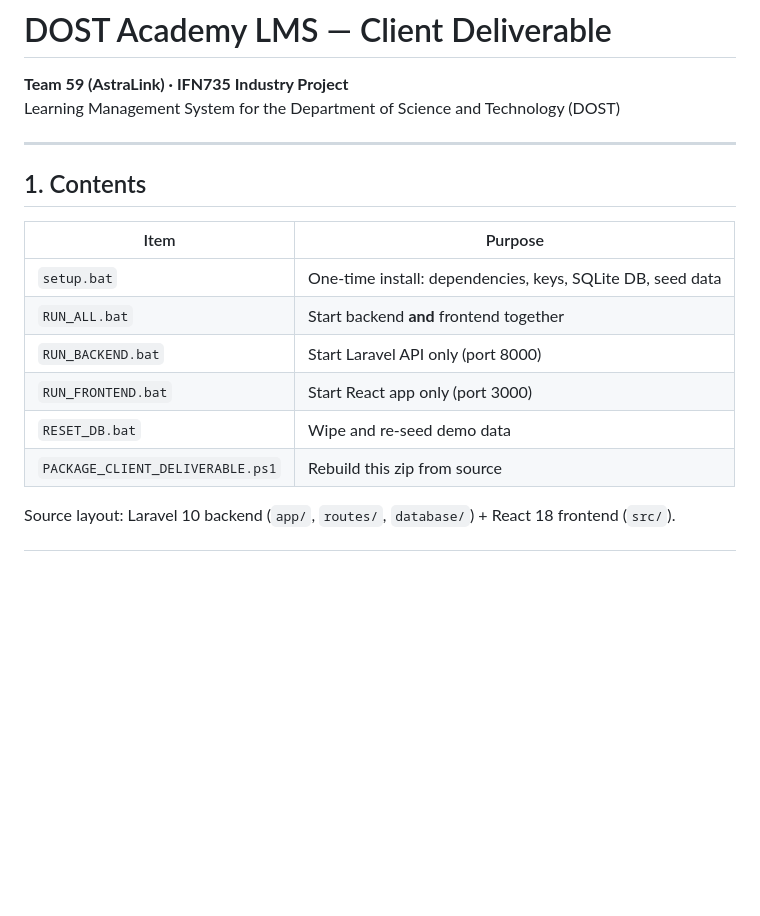
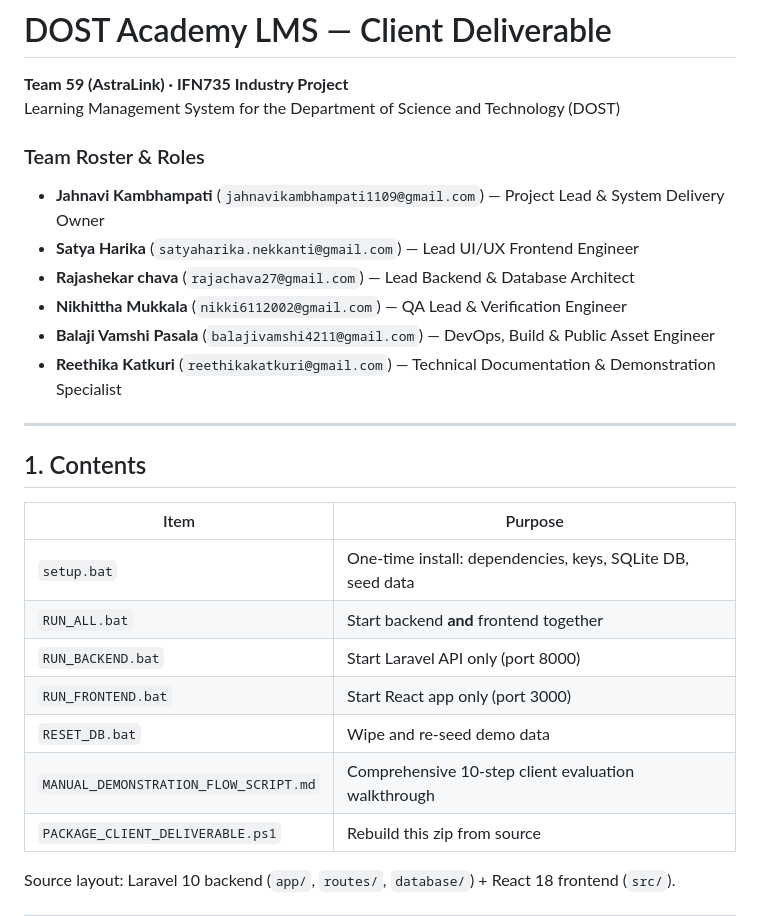
Before and after one commit to Jahnavi70/DOST-Academy, a Markdown page: DELIVERABLE_README.md, the part around the change. GitHub-like rendering; blank space fills up the shorter version.

Commit message:
release: finalize Sprint 7 deliverable package and sign off on client submission readiness

```diff
--- a/DELIVERABLE_README.md
+++ b/DELIVERABLE_README.md
@@ -2,6 +2,14 @@
 
 **Team 59 (AstraLink) · IFN735 Industry Project**
 Learning Management System for the Department of Science and Technology (DOST)
+
+### Team Roster & Roles
+- **Jahnavi Kambhampati** (`jahnavikambhampati1109@gmail.com`) — Project Lead & System Delivery Owner
+- **Satya Harika** (`satyaharika.nekkanti@gmail.com`) — Lead UI/UX Frontend Engineer
+- **Rajashekar chava** (`rajachava27@gmail.com`) — Lead Backend & Database Architect
+- **Nikhittha Mukkala** (`nikki6112002@gmail.com`) — QA Lead & Verification Engineer
+- **Balaji Vamshi Pasala** (`balajivamshi4211@gmail.com`) — DevOps, Build & Public Asset Engineer
+- **Reethika Katkuri** (`reethikakatkuri@gmail.com`) — Technical Documentation & Demonstration Specialist
 
 ---
 
@@ -14,6 +22,7 @@ Learning Management System for the Department of Science and Technology (DOST)
 | `RUN_BACKEND.bat` | Start Laravel API only (port 8000) |
 | `RUN_FRONTEND.bat` | Start React app only (port 3000) |
 | `RESET_DB.bat` | Wipe and re-seed demo data |
+| `MANUAL_DEMONSTRATION_FLOW_SCRIPT.md` | Comprehensive 10-step client evaluation walkthrough |
 | `PACKAGE_CLIENT_DELIVERABLE.ps1` | Rebuild this zip from source |
 
 Source layout: Laravel 10 backend (`app/`, `routes/`, `database/`) + React 18 frontend (`src/`).
```
Also changed, not shown: README.md (+8 -1 lines).
